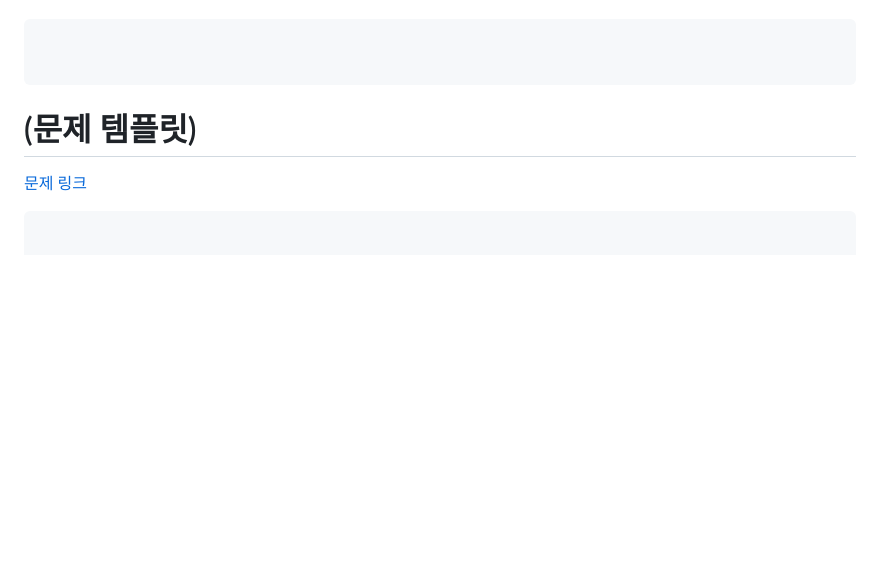
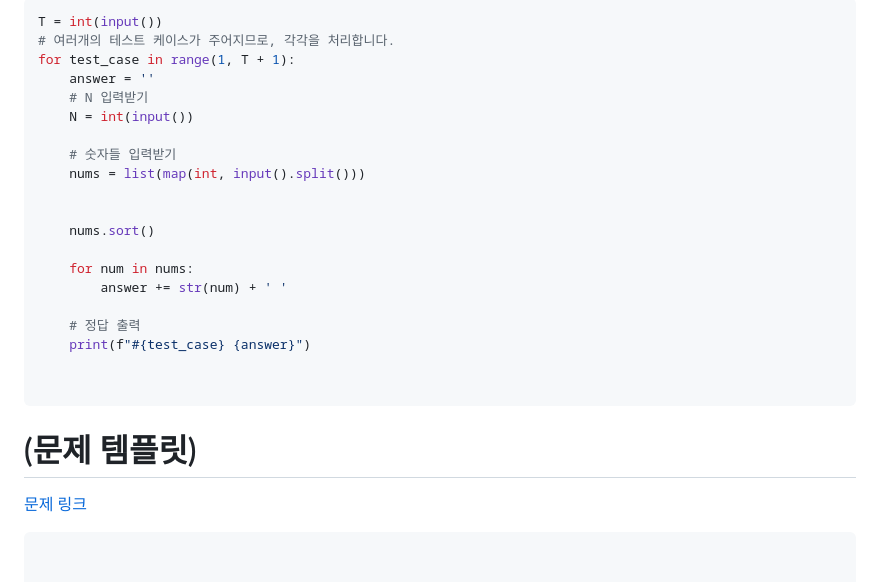
Before and after one commit to dngur521/blog, a Markdown page: blog/[20250901]_[각종 문제들]_[python]_[]_[SW Expert Academy]_[].md, the part around the change printed below. Drawn GitHub-style; blank space fills up the shorter version.

Commit message:
숫자를 정렬하자 업로드

````diff
--- a/blog/[20250901]_[각종 문제들]_[python]_[]_[SW Expert Academy]_[].md
+++ b/blog/[20250901]_[각종 문제들]_[python]_[]_[SW Expert Academy]_[].md
@@ -901,4 +901,22 @@ for test_case in range(1, T + 1):
 ```python
+T = int(input())
+# 여러개의 테스트 케이스가 주어지므로, 각각을 처리합니다.
+for test_case in range(1, T + 1):
+    answer = ''
+    # N 입력받기
+    N = int(input())
+
+    # 숫자들 입력받기
+    nums = list(map(int, input().split()))
+
+
+    nums.sort()
+
+    for num in nums:
+        answer += str(num) + ' '
+
+    # 정답 출력
+    print(f"#{test_case} {answer}")
 
 
 ```
````
Also changed, not shown: other parts of blog/[20250901]_[각종 문제들]_[python]_[]_[SW Expert Academy]_[].md (+2 -2 lines).
